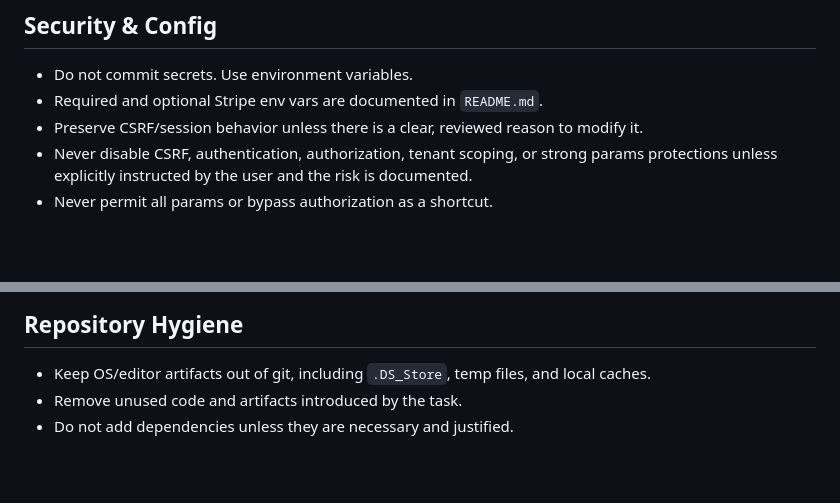
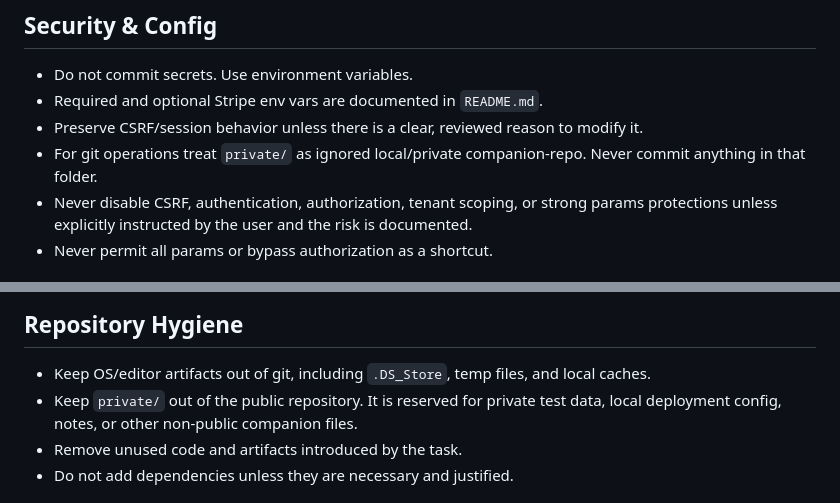
Before and after one commit to exnihiloai/nodl, a Markdown page: AGENTS.md, 2 parts joined by grey strips. Drawn GitHub-style; blank space fills up the shorter version.

```diff
--- a/AGENTS.md
+++ b/AGENTS.md
@@ -187,6 +187,7 @@ Final handoff must include:
 - Do not commit secrets. Use environment variables.
 - Required and optional Stripe env vars are documented in `README.md`.
 - Preserve CSRF/session behavior unless there is a clear, reviewed reason to modify it.
+- For git operations treat `private/` as ignored local/private companion-repo. Never commit anything in that folder.
 - Never disable CSRF, authentication, authorization, tenant scoping, or strong params protections unless explicitly instructed by the user and the risk is documented.
 - Never permit all params or bypass authorization as a shortcut.
 
@@ -217,6 +218,7 @@ Final handoff must include:
 ## Repository Hygiene
 
 - Keep OS/editor artifacts out of git, including `.DS_Store`, temp files, and local caches.
+- Keep `private/` out of the public repository. It is reserved for private test data, local deployment config, notes, or other non-public companion files.
 - Remove unused code and artifacts introduced by the task.
 - Do not add dependencies unless they are necessary and justified.
 
```
Also changed, not shown: README.md (+5 -0 lines), developer-guidelines.md (+2 -0 lines).
